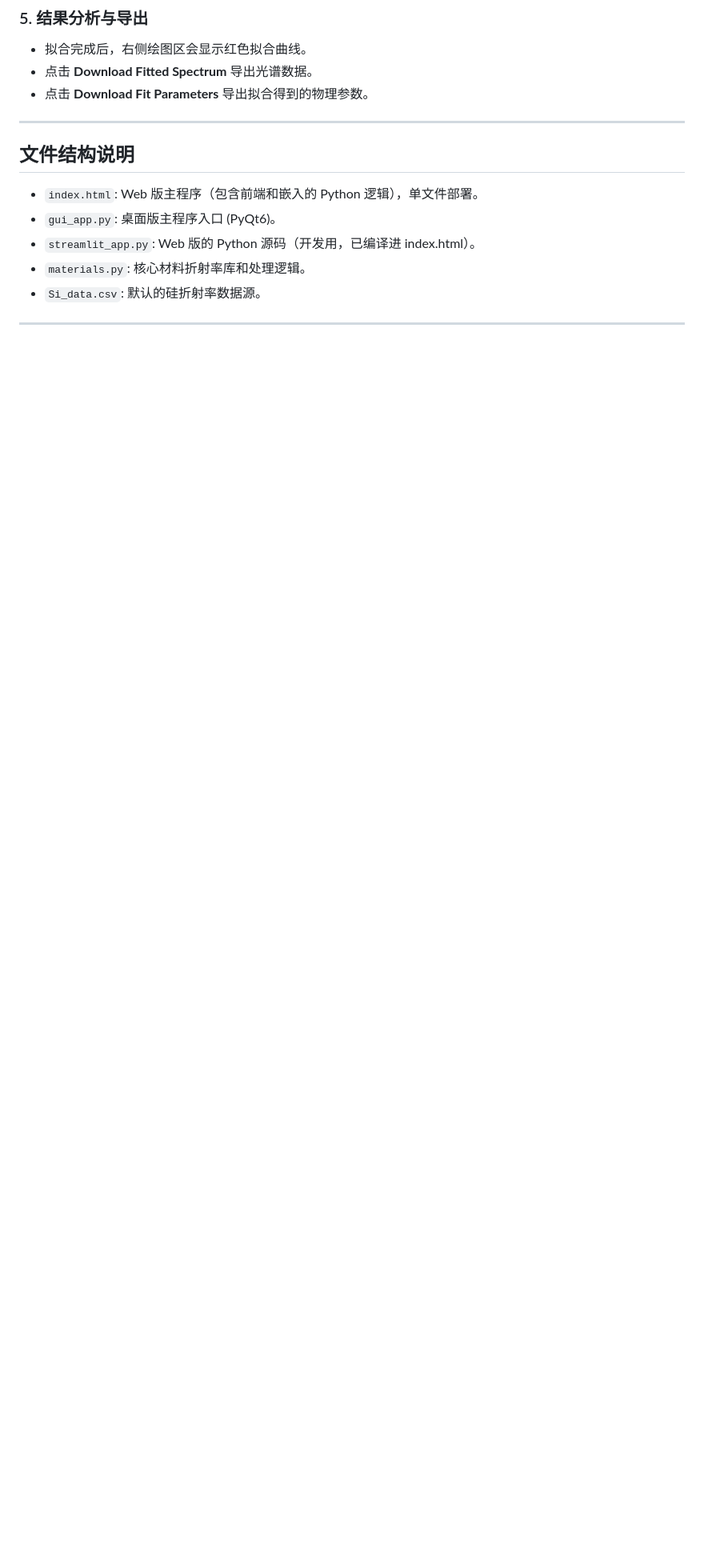
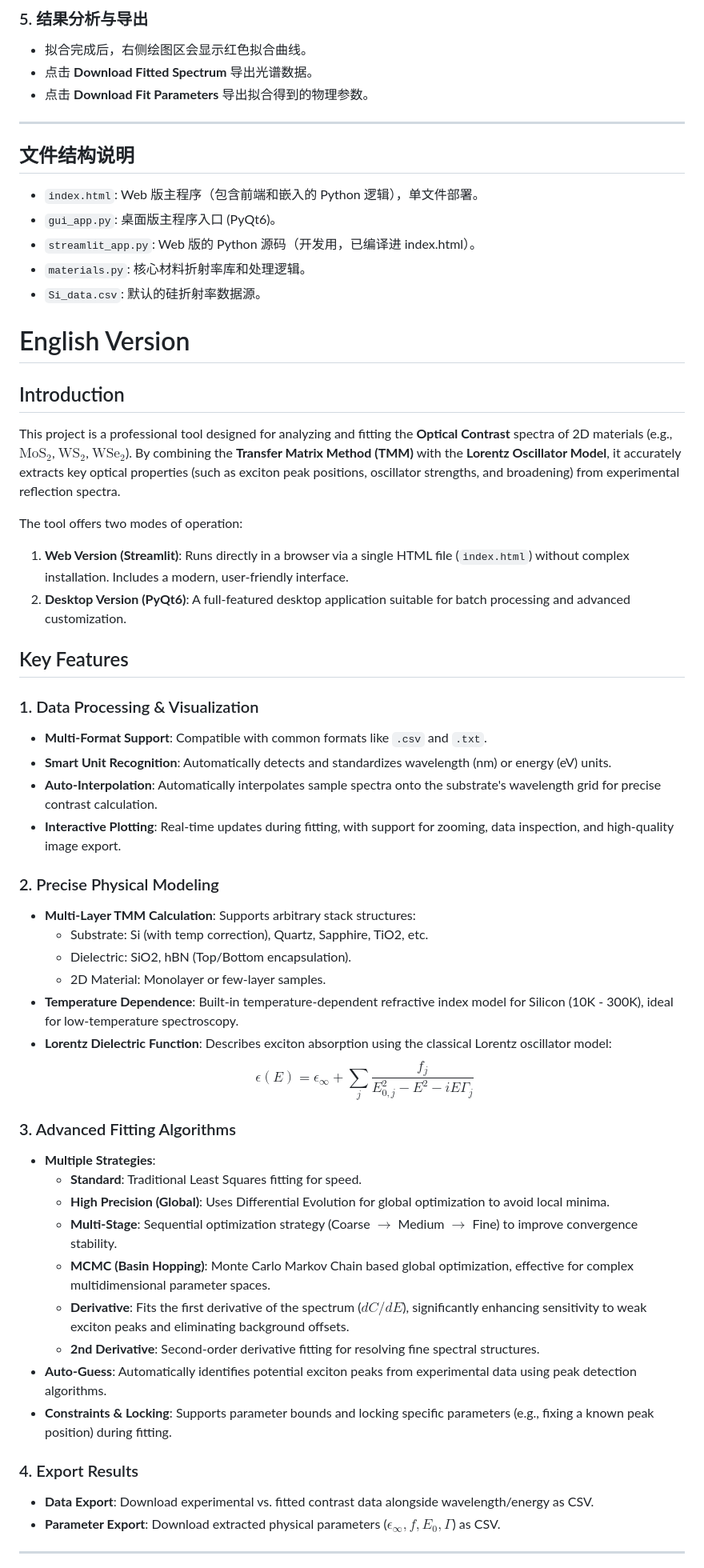
Before and after one commit to joeyijun/2D-Material-Reflectiance-Fitting, a Markdown page: README.md, the part around one of its changes. Shown at 80% size. GitHub-like rendering; blank space fills up the shorter version.

```diff
--- a/README.md
+++ b/README.md
@@ -97,7 +99,6 @@
 *   点击 **Download Fit Parameters** 导出拟合得到的物理参数。
 
 ---
-
 ## 文件结构说明
 *   `index.html`: Web 版主程序（包含前端和嵌入的 Python 逻辑），单文件部署。
 *   `gui_app.py`: 桌面版主程序入口 (PyQt6)。
@@ -105,5 +106,49 @@
 *   `materials.py`: 核心材料折射率库和处理逻辑。
 *   `Si_data.csv`: 默认的硅折射率数据源。
 
+# English Version
+
+## Introduction
+
+This project is a professional tool designed for analyzing and fitting the **Optical Contrast** spectra of 2D materials (e.g., $\text{MoS}_2$, $\text{WS}_2$, $\text{WSe}_2$). By combining the **Transfer Matrix Method (TMM)** with the **Lorentz Oscillator Model**, it accurately extracts key optical properties (such as exciton peak positions, oscillator strengths, and broadening) from experimental reflection spectra.
+
+The tool offers two modes of operation:
+1.  **Web Version (Streamlit)**: Runs directly in a browser via a single HTML file (`index.html`) without complex installation. Includes a modern, user-friendly interface.
+2.  **Desktop Version (PyQt6)**: A full-featured desktop application suitable for batch processing and advanced customization.
+
+## Key Features
+
+### 1. Data Processing & Visualization
+*   **Multi-Format Support**: Compatible with common formats like `.csv` and `.txt`.
+*   **Smart Unit Recognition**: Automatically detects and standardizes wavelength (nm) or energy (eV) units.
+*   **Auto-Interpolation**: Automatically interpolates sample spectra onto the substrate's wavelength grid for precise contrast calculation.
+*   **Interactive Plotting**: Real-time updates during fitting, with support for zooming, data inspection, and high-quality image export.
+
+### 2. Precise Physical Modeling
+*   **Multi-Layer TMM Calculation**: Supports arbitrary stack structures:
+    *   Substrate: Si (with temp correction), Quartz, Sapphire, TiO2, etc.
+    *   Dielectric: SiO2, hBN (Top/Bottom encapsulation).
+    *   2D Material: Monolayer or few-layer samples.
+*   **Temperature Dependence**: Built-in temperature-dependent refractive index model for Silicon (10K - 300K), ideal for low-temperature spectroscopy.
+*   **Lorentz Dielectric Function**: Describes exciton absorption using the classical Lorentz oscillator model:
+    $$
+    \epsilon(E) = \epsilon_\infty + \sum_j \frac{f_j}{E_{0,j}^2 - E^2 - i E \Gamma_j}
+    $$
+
+### 3. Advanced Fitting Algorithms
+*   **Multiple Strategies**:
+    *   **Standard**: Traditional Least Squares fitting for speed.
+    *   **High Precision (Global)**: Uses Differential Evolution for global optimization to avoid local minima.
+    *   **Multi-Stage**: Sequential optimization strategy (Coarse $\rightarrow$ Medium $\rightarrow$ Fine) to improve convergence stability.
+    *   **MCMC (Basin Hopping)**: Monte Carlo Markov Chain based global optimization, effective for complex multidimensional parameter spaces.
+    *   **Derivative**: Fits the first derivative of the spectrum ($dC/dE$), significantly enhancing sensitivity to weak exciton peaks and eliminating background offsets.
+    *   **2nd Derivative**: Second-order derivative fitting for resolving fine spectral structures.
+*   **Auto-Guess**: Automatically identifies potential exciton peaks from experimental data using peak detection algorithms.
+*   **Constraints & Locking**: Supports parameter bounds and locking specific parameters (e.g., fixing a known peak position) during fitting.
+
+### 4. Export Results
+*   **Data Export**: Download experimental vs. fitted contrast data alongside wavelength/energy as CSV.
+*   **Parameter Export**: Download extracted physical parameters ($\epsilon_\infty, f, E_0, \Gamma$) as CSV.
+
 ---
 
```
Also changed, not shown: other parts of README.md (+59 -28 lines).
